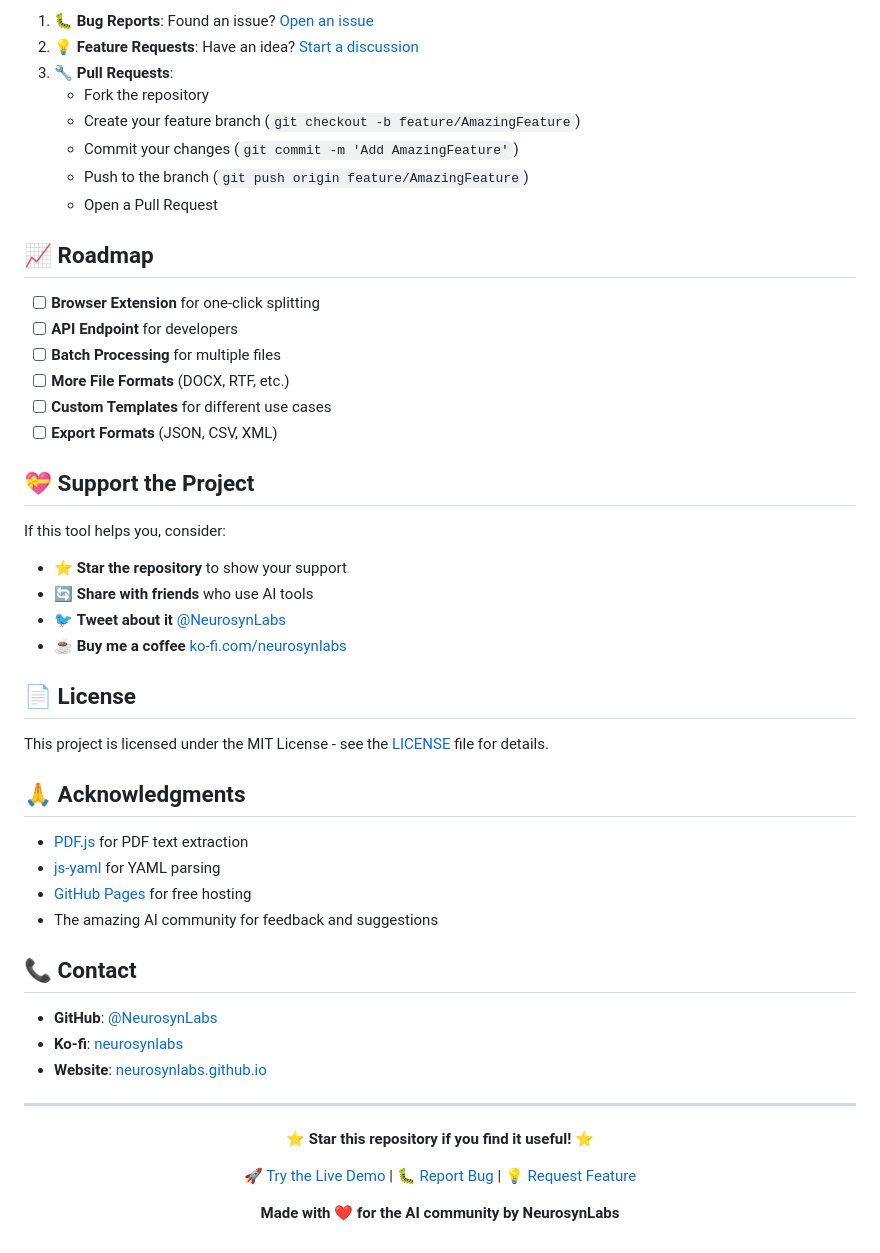
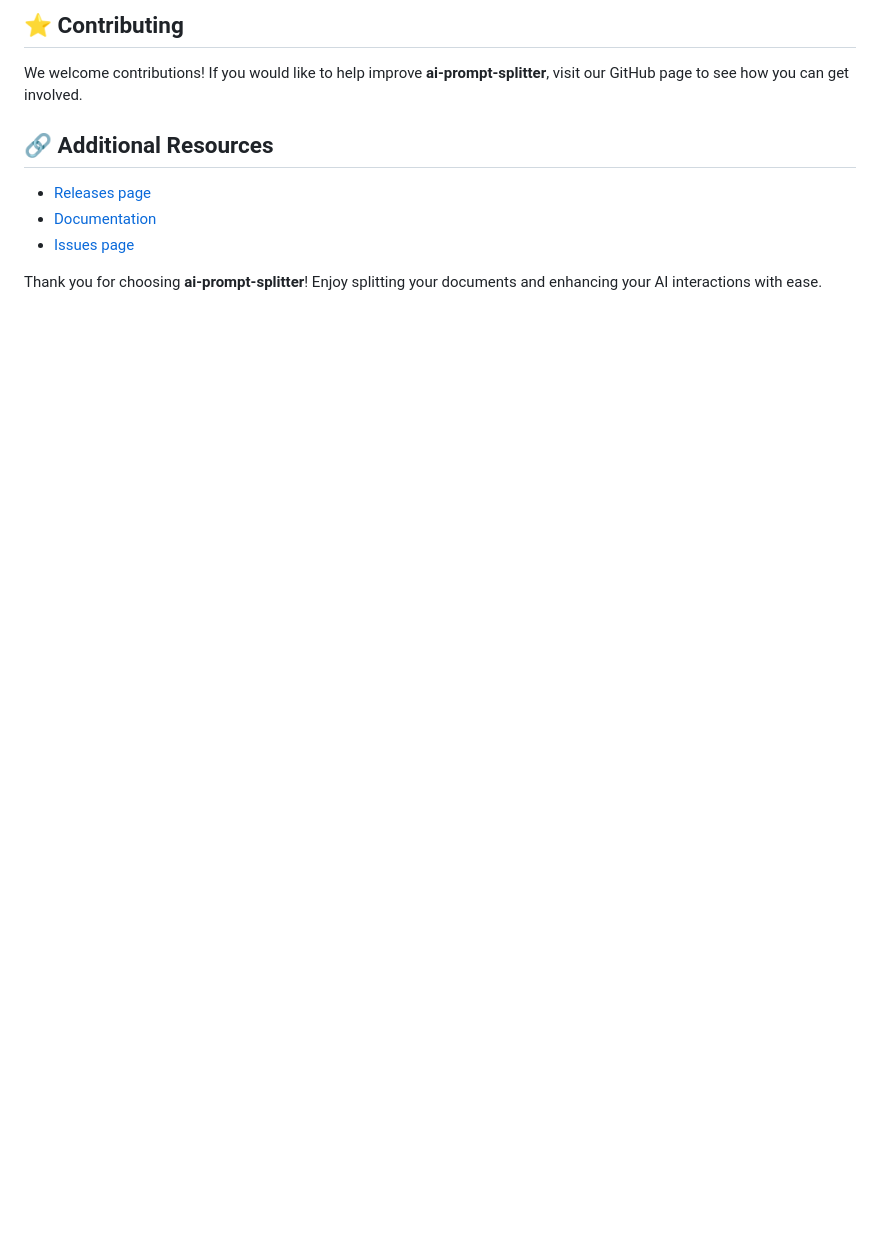
Before and after one commit to SharanKumar-C/ai-prompt-splitter, a Markdown page: README.md, the part around the change printed below. Drawn GitHub-style; blank space fills up the shorter version.

```diff
--- a/README.md
+++ b/README.md
@@ -80,56 +55,12 @@ Contributions are welcome! Here's how you can help:
 
-1. 🐛 **Bug Reports**: Found an issue? [Open an issue](https://github.com/NeurosynLabs/ai-prompt-splitter/issues)
-2. 💡 **Feature Requests**: Have an idea? [Start a discussion](https://github.com/NeurosynLabs/ai-prompt-splitter/discussions)
-3. 🔧 **Pull Requests**:
-   - Fork the repository
-   - Create your feature branch (`git checkout -b feature/AmazingFeature`)
-   - Commit your changes (`git commit -m 'Add AmazingFeature'`)
-   - Push to the branch (`git push origin feature/AmazingFeature`)
-   - Open a Pull Request
+## ⭐ Contributing
 
-## 📈 Roadmap
+We welcome contributions! If you would like to help improve **ai-prompt-splitter**, visit our GitHub page to see how you can get involved.
 
-- [ ] **Browser Extension** for one-click splitting
-- [ ] **API Endpoint** for developers
-- [ ] **Batch Processing** for multiple files
-- [ ] **More File Formats** (DOCX, RTF, etc.)
-- [ ] **Custom Templates** for different use cases
-- [ ] **Export Formats** (JSON, CSV, XML)
+## 🔗 Additional Resources
 
-## 💝 Support the Project
+- [Releases page](https://github.com/SharanKumar-C/ai-prompt-splitter/releases)
+- [Documentation](#)
+- [Issues page](#)
 
-If this tool helps you, consider:
-
-- ⭐ **Star the repository** to show your support
-- 🔄 **Share with friends** who use AI tools
-- 🐦 **Tweet about it** [@NeurosynLabs](https://twitter.com/NeurosynLabs)
-- ☕ **Buy me a coffee** [ko-fi.com/neurosynlabs](https://ko-fi.com/neurosynlabs)
-
-## 📄 License
-
-This project is licensed under the MIT License - see the [LICENSE](LICENSE) file for details.
-
-## 🙏 Acknowledgments
-
-- [PDF.js](https://mozilla.github.io/pdf.js/) for PDF text extraction
-- [js-yaml](https://github.com/nodeca/js-yaml) for YAML parsing
-- [GitHub Pages](https://pages.github.com/) for free hosting
-- The amazing AI community for feedback and suggestions
-
-## 📞 Contact
-
-- **GitHub**: [@NeurosynLabs](https://github.com/NeurosynLabs)
-- **Ko-fi**: [neurosynlabs](https://ko-fi.com/neurosynlabs)
-- **Website**: [neurosynlabs.github.io](https://neurosynlabs.github.io)
-
----
-
-<div align="center">
-
-**⭐ Star this repository if you find it useful! ⭐**
-
-[🚀 Try the Live Demo](https://neurosynlabs.github.io/ai-prompt-splitter/) | [🐛 Report Bug](https://github.com/NeurosynLabs/ai-prompt-splitter/issues) | [💡 Request Feature](https://github.com/NeurosynLabs/ai-prompt-splitter/discussions)
-
-**Made with ❤️ for the AI community by NeurosynLabs**
-
-</div>
+Thank you for choosing **ai-prompt-splitter**! Enjoy splitting your documents and enhancing your AI interactions with ease.
```
Also changed, not shown: other parts of README.md (+32 -57 lines).
